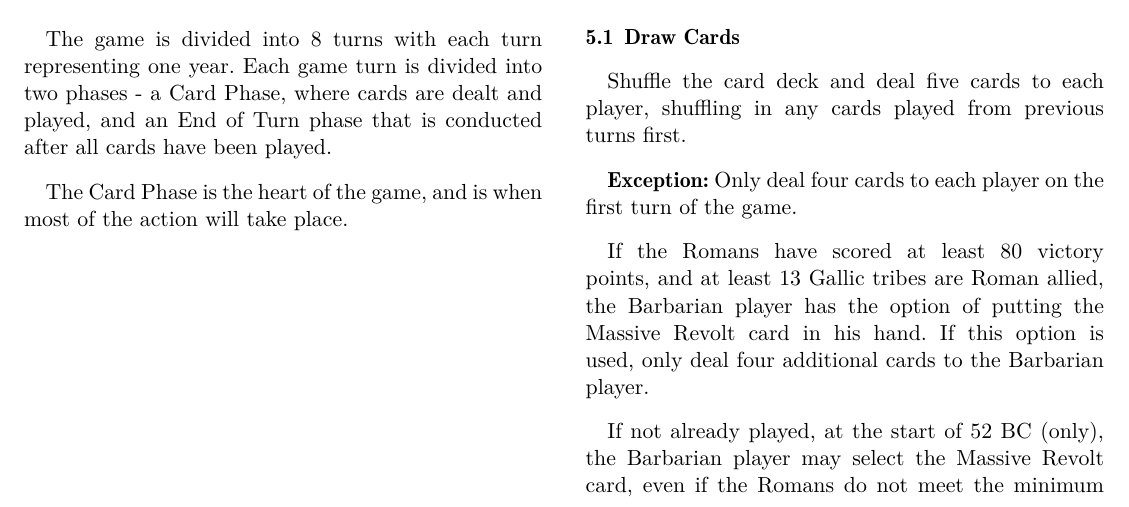
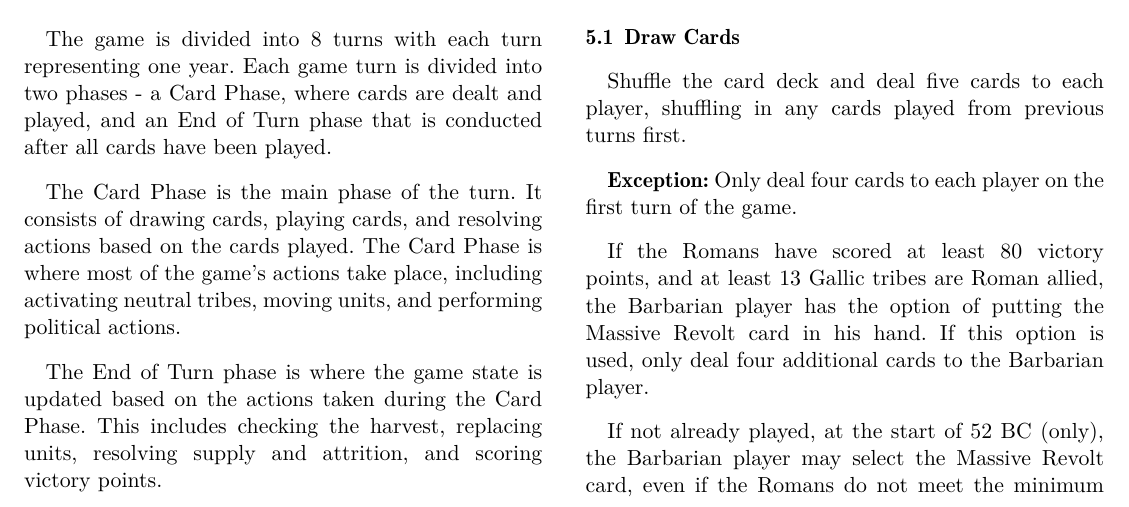
Before and after one commit to djberg96/Caesars-Gallic-War-2e, a LaTeX document (main.tex, which reads sequence_of_play.tex): part of page 3 of 23, cut so that both start at the same text. Compiled offline with pdfLaTeX.

Commit message:
Flesh out the sequence of play summary.

```diff
--- a/sequence_of_play.tex
+++ b/sequence_of_play.tex
@@ -2,7 +2,9 @@
 
 The game is divided into 8 turns with each turn representing one year. Each game turn is divided into two phases - a Card Phase, where cards are dealt and played, and an End of Turn phase that is conducted after all cards have been played.
 
-The Card Phase is the heart of the game, and is when most of the action will take place.
+The Card Phase is the main phase of the turn. It consists of drawing cards, playing cards, and resolving actions based on the cards played. The Card Phase is where most of the game's actions take place, including activating neutral tribes, moving units, and performing political actions.
+
+The End of Turn phase is where the game state is updated based on the actions taken during the Card Phase. This includes checking the harvest, replacing units, resolving supply and attrition, and scoring victory points.
 
 The Sequence of Play summary is:
 
```
